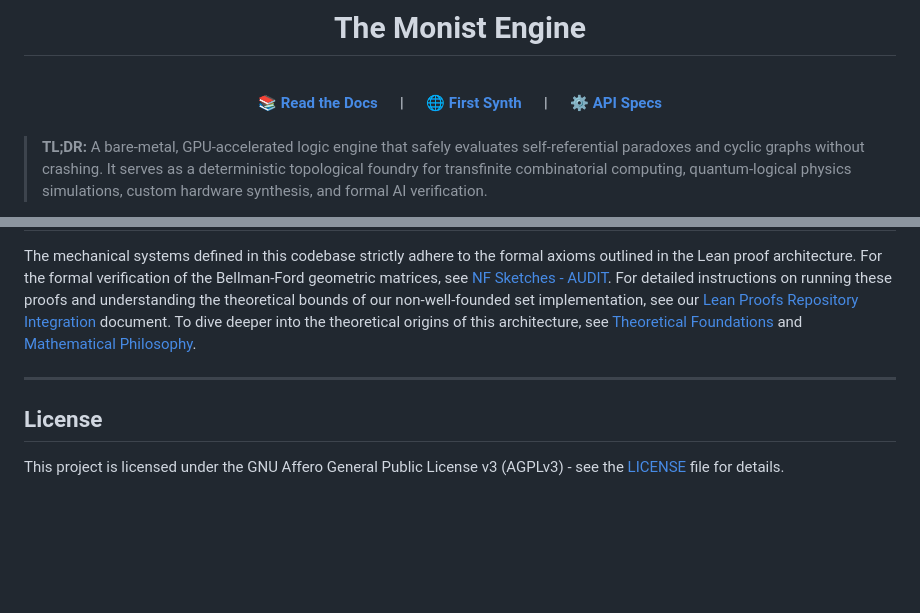
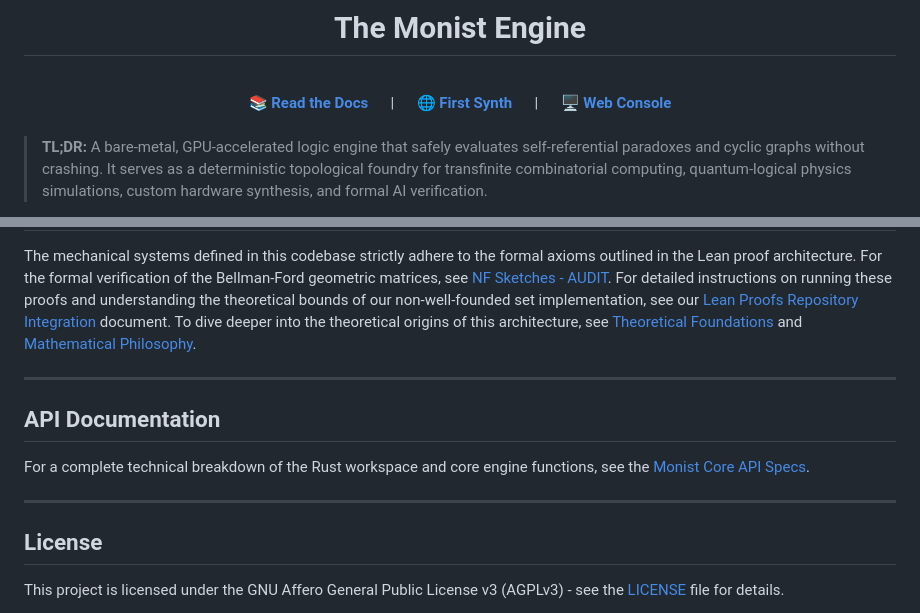
Before and after one commit to ryanncode/monist, a Markdown page: README.md, 2 parts joined by grey strips. Rendered like a GitHub page; blank space fills up the shorter version.

Commit message:
docs: update top navbar to link to Web Console, move API Specs

```diff
--- a/README.md
+++ b/README.md
@@ -6,7 +6,7 @@
   &nbsp;&nbsp;&nbsp;&nbsp; | &nbsp;&nbsp;&nbsp;&nbsp;
   <a href="https://firstsynth.dev/"><strong>🌐 First Synth</strong></a>
   &nbsp;&nbsp;&nbsp;&nbsp; | &nbsp;&nbsp;&nbsp;&nbsp;
-  <a href="https://ryanncode.github.io/monist/specs/monist_core/"><strong>⚙️ API Specs</strong></a>
+  <a href="https://firstsynth.dev/console/"><strong>🖥️ Web Console</strong></a>
   <br><br>
 </div>
 
@@ -195,6 +195,12 @@ The mechanical systems defined in this codebase strictly adhere to the formal ax
 
 ---
 
+## API Documentation
+
+For a complete technical breakdown of the Rust workspace and core engine functions, see the [Monist Core API Specs](https://ryanncode.github.io/monist/specs/monist_core/).
+
+---
+
 ## License
 
 This project is licensed under the GNU Affero General Public License v3 (AGPLv3) - see the [LICENSE](LICENSE) file for details.
```
